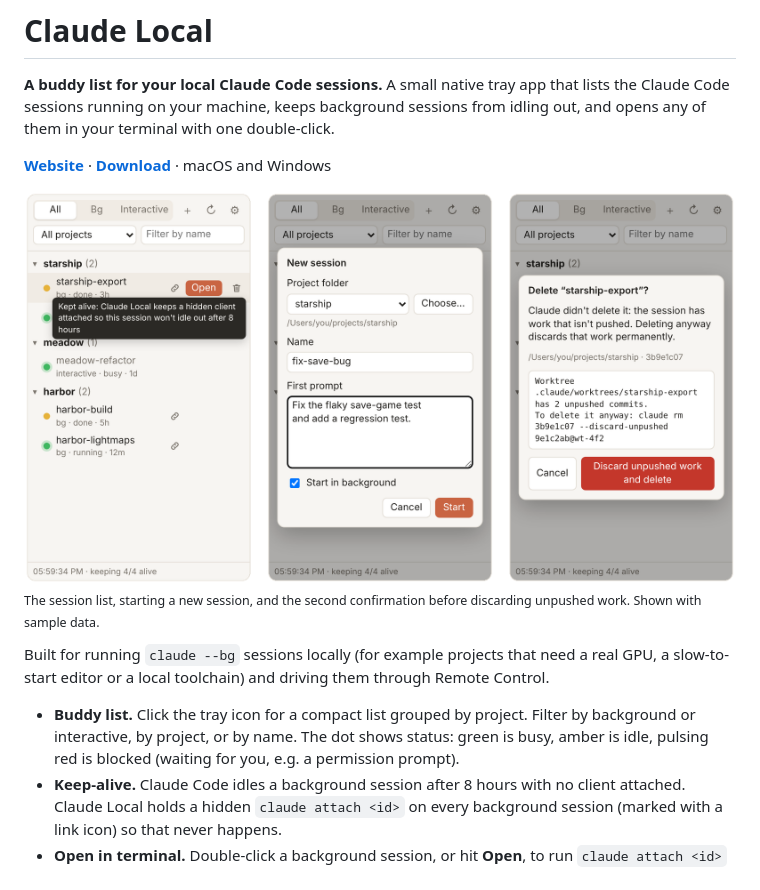
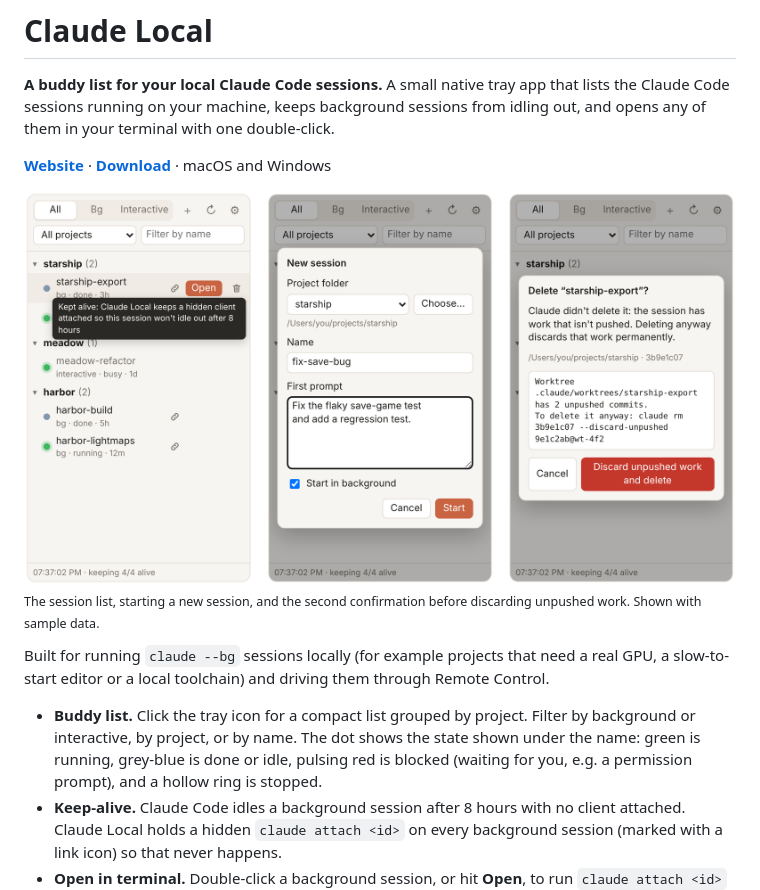
Before and after one commit to bdkent/claude-local, a Markdown page: README.md, the part around the change. Rendered like a GitHub page; pictures changed too: docs/screenshots/overview-light.png.

```diff
--- a/README.md
+++ b/README.md
@@ -26,8 +26,9 @@ through Remote Control.
 
 - **Buddy list.** Click the tray icon for a compact list grouped by project.
   Filter by background or interactive, by project, or by name. The dot shows
-  status: green is busy, amber is idle, pulsing red is blocked (waiting for
-  you, e.g. a permission prompt).
+  the state shown under the name: green is running, grey-blue is done or idle,
+  pulsing red is blocked (waiting for you, e.g. a permission prompt), and a
+  hollow ring is stopped.
 - **Keep-alive.** Claude Code idles a background session after 8 hours with no
   client attached. Claude Local holds a hidden `claude attach <id>` on every
   background session (marked with a link icon) so that never happens.
```
Also changed, not shown: docs/screenshots/overview-dark.png, site/og.png, 7 other files.
